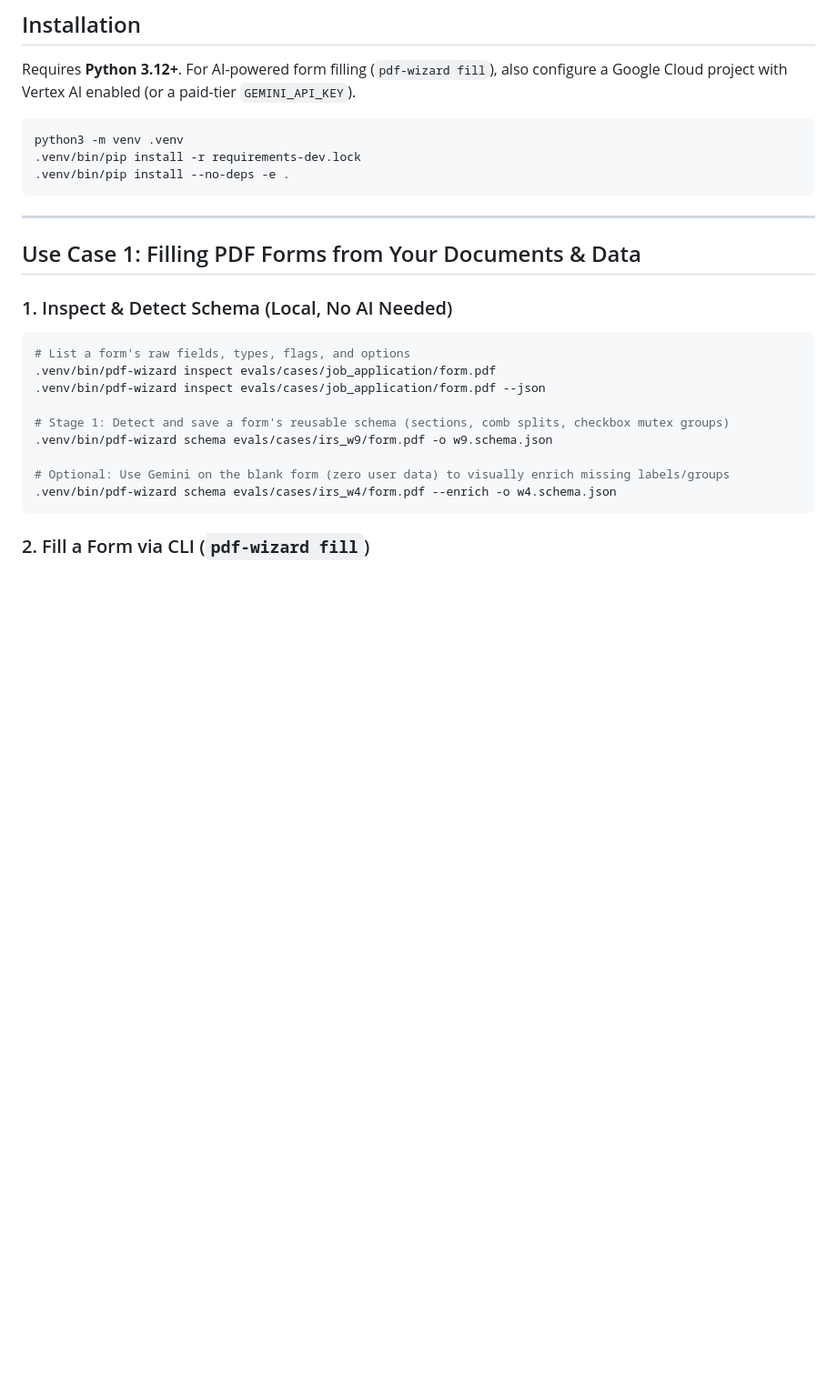
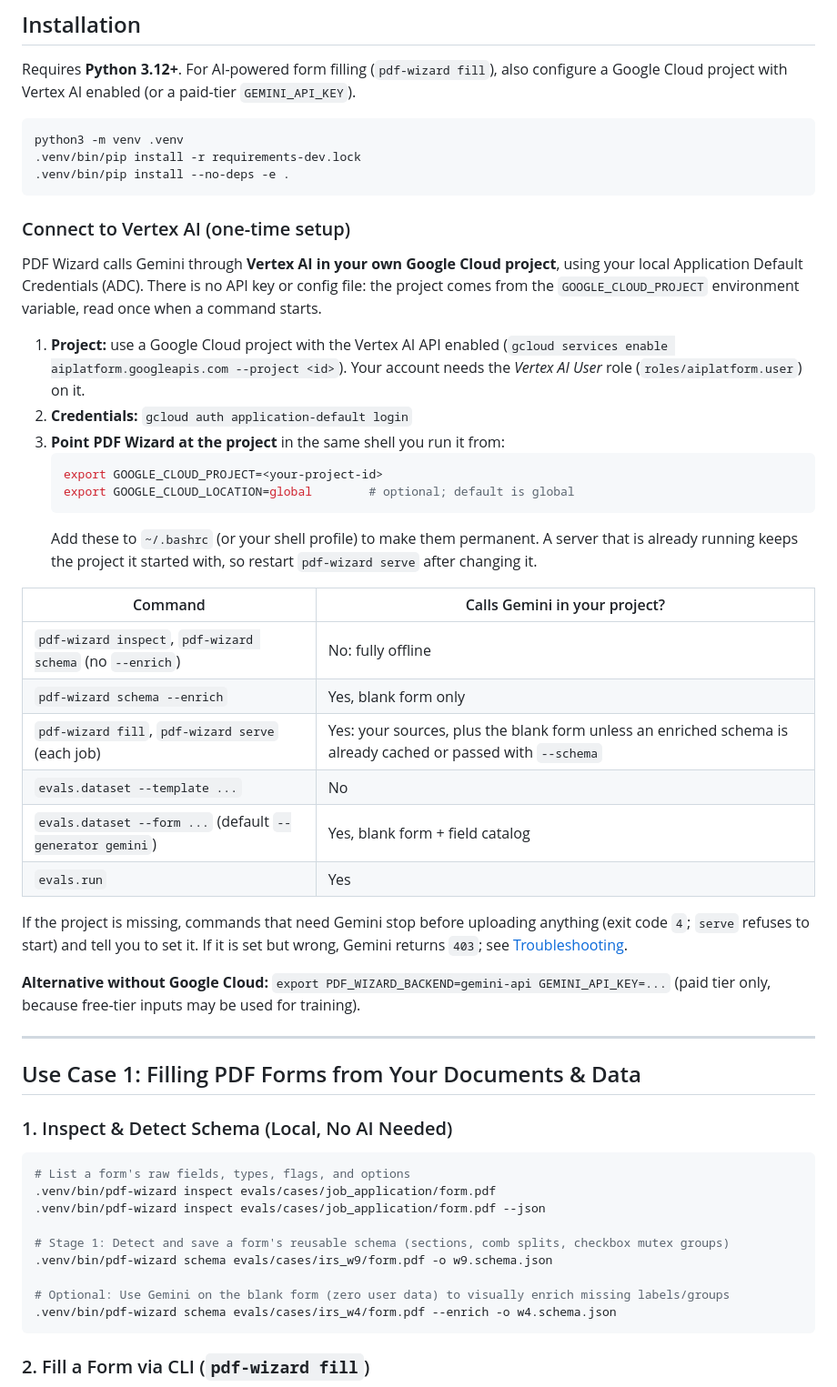
Before and after one commit to harkanwalbedi/pdf-wizard, a Markdown page: README.md, the part around the change. Shown at 91% size. Rendered like a GitHub page; blank space fills up the shorter version.

Commit message:
README: one-place Vertex AI setup (project, ADC, which commands call Gemini)

````diff
--- a/README.md
+++ b/README.md
@@ -107,6 +107,32 @@ python3 -m venv .venv
 .venv/bin/pip install -r requirements-dev.lock
 .venv/bin/pip install --no-deps -e .
 ```
+
+### Connect to Vertex AI (one-time setup)
+
+PDF Wizard calls Gemini through **Vertex AI in your own Google Cloud project**, using your local Application Default Credentials (ADC). There is no API key or config file: the project comes from the `GOOGLE_CLOUD_PROJECT` environment variable, read once when a command starts.
+
+1. **Project:** use a Google Cloud project with the Vertex AI API enabled (`gcloud services enable aiplatform.googleapis.com --project <id>`). Your account needs the *Vertex AI User* role (`roles/aiplatform.user`) on it.
+2. **Credentials:** `gcloud auth application-default login`
+3. **Point PDF Wizard at the project** in the same shell you run it from:
+   ```bash
+   export GOOGLE_CLOUD_PROJECT=<your-project-id>
+   export GOOGLE_CLOUD_LOCATION=global        # optional; default is global
+   ```
+   Add these to `~/.bashrc` (or your shell profile) to make them permanent. A server that is already running keeps the project it started with, so restart `pdf-wizard serve` after changing it.
+
+| Command | Calls Gemini in your project? |
+|---|---|
+| `pdf-wizard inspect`, `pdf-wizard schema` (no `--enrich`) | No: fully offline |
+| `pdf-wizard schema --enrich` | Yes, blank form only |
+| `pdf-wizard fill`, `pdf-wizard serve` (each job) | Yes: your sources, plus the blank form unless an enriched schema is already cached or passed with `--schema` |
+| `evals.dataset --template ...` | No |
+| `evals.dataset --form ...` (default `--generator gemini`) | Yes, blank form + field catalog |
+| `evals.run` | Yes |
+
+If the project is missing, commands that need Gemini stop before uploading anything (exit code `4`; `serve` refuses to start) and tell you to set it. If it is set but wrong, Gemini returns `403`; see [Troubleshooting](#troubleshooting).
+
+**Alternative without Google Cloud:** `export PDF_WIZARD_BACKEND=gemini-api GEMINI_API_KEY=...` (paid tier only, because free-tier inputs may be used for training).
 
 ---
 
````
